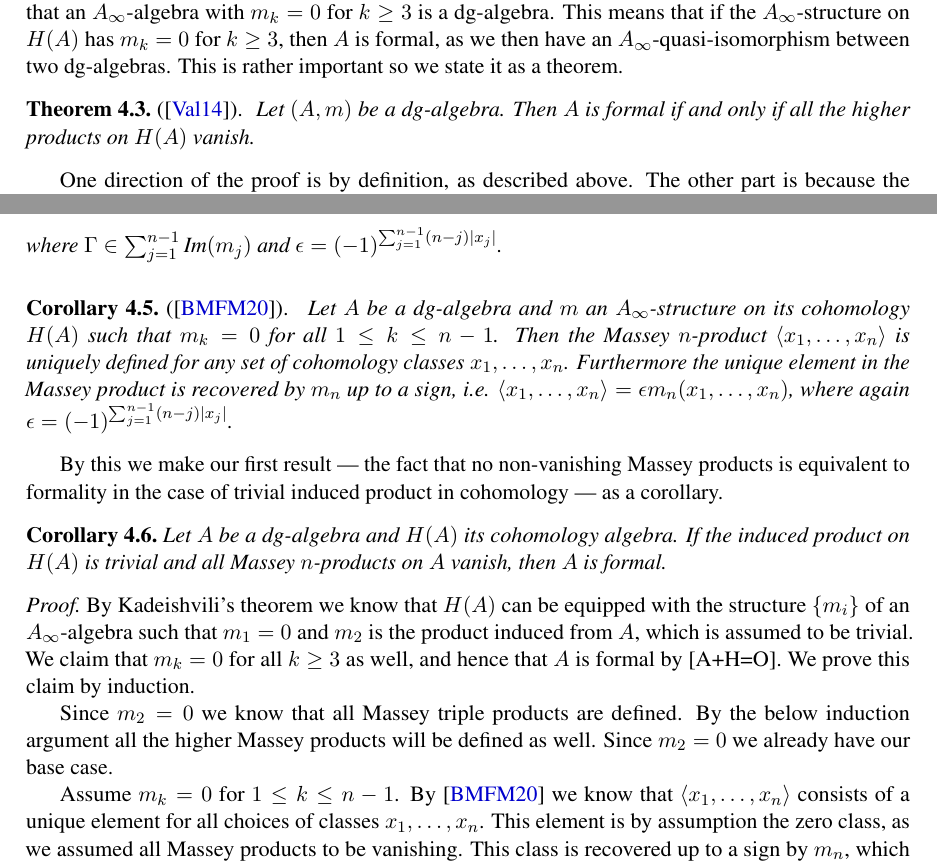
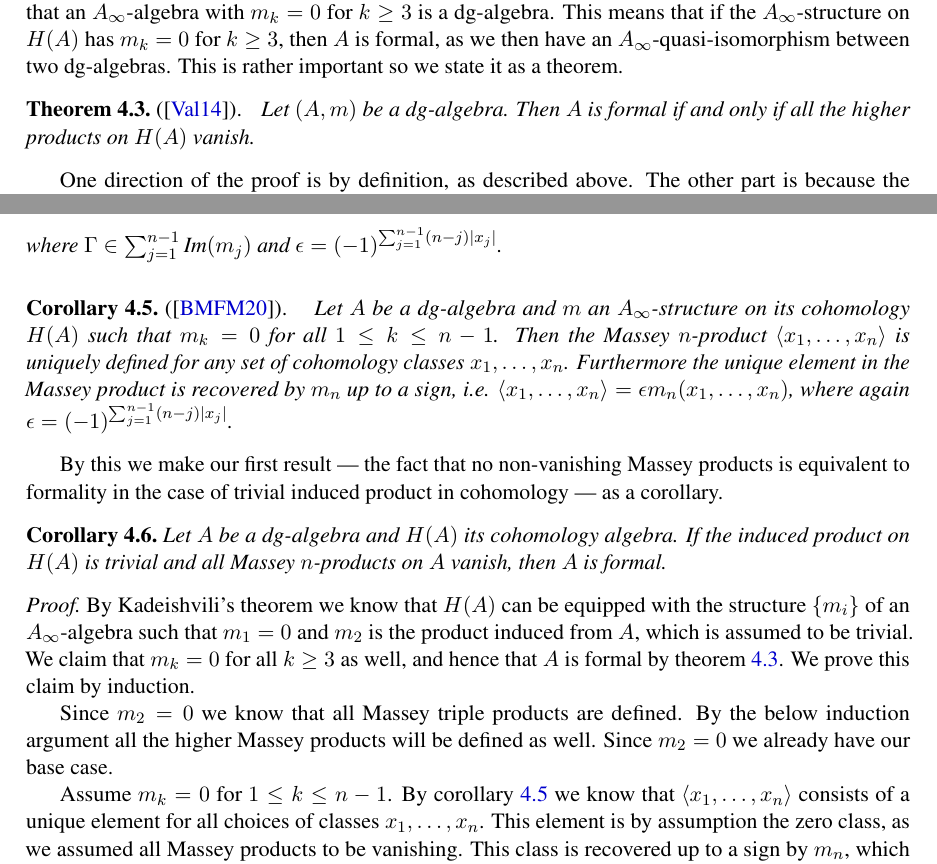
Before and after one commit to torgeiraamboe/formality_of_spaces_with_lusternik-schnirelmann_category_1, a LaTeX paper (formality_of_space_with_lusternik-schnirelmann_category_1.tex, which reads tex/formality.tex): two parts of pages 4 and 5 of 8, joined at a grey line, cut so that both start at the same text. Compiled offline with pdfLaTeX.

Commit message:
Small fixes 2

```diff
--- a/tex/formality.tex
+++ b/tex/formality.tex
@@ -44,6 +44,7 @@ $A$ is formal, as we then have an $A_\infty$-quasi-isomorphism between two dg-al
 This is rather important so we state it as a theorem.
 
 \begin{theorem}[\cite{AHO}]
+    \label{thm:AHO_formal}
     Let $(A, m)$ be a dg-algebra. Then $A$ is formal if and only if all the higher products
     on $H(A)$ vanish.
 \end{theorem}
@@ -71,6 +72,7 @@ we first need a theorem that connects the higher products to normal Massey produ
 \end{theorem}
 
 \begin{corollary}[\cite{detection}]
+    \label{cor:detection_unique}
     Let $A$ be a dg-algebra and $m$ an $A_\infty$-structure on its cohomology $H(A)$ such
     that $m_k = 0$ for all $1 \leq k \leq n-1$. Then the Massey $n$-product
     $\langle x_1, \ldots, x_n \rangle$  is uniquely defined for any set of cohomology
@@ -93,14 +95,15 @@ corollary.
     By Kadeishvili's theorem we know that $H(A)$ can be equipped with the structure
     $\{m_i\}$ of an $A_\infty$-algebra such that $m_1=0$ and $m_2$ is the product induced
     from $A$, which is assumed to be trivial. We claim that $m_k = 0$ for all $k\geq 3$
-    as well, and hence that $A$ is formal by [A+H=O]. We prove this claim by induction.
+    as well, and hence that $A$ is formal by theorem \ref{thm:AHO_formal}. We prove this
+    claim by induction.
 
     Since $m_2=0$ we know that all Massey triple products are defined. By the below
     induction argument all the higher Massey products will be defined as well. Since
     $m_2=0$ we already have our base case.
 
-    Assume $m_k = 0$ for $1\leq k\leq n-1$. By \cite{detection} we know that
-    $\langle x_1, \ldots, x_n \rangle$ consists of a unique element for all choices of
+    Assume $m_k = 0$ for $1\leq k\leq n-1$. By corollary \ref{cor:detection_unique} we know
+    that $\langle x_1, \ldots, x_n \rangle$ consists of a unique element for all choices of
     classes $x_1, \ldots, x_n$. This element is by assumption the zero class, as we assumed
     all Massey products to be vanishing. This class is recovered up to a sign by $m_n$,
     which means $m_n(x_1,\ldots, x_n)=0$ for all choices of $x_1, \ldots, x_n$. Hence
```
Also changed, not shown: formality_of_space_with_lusternik-schnirelmann_category_1.pdf.
